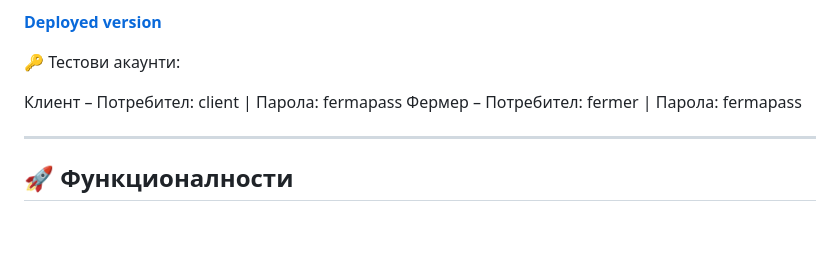
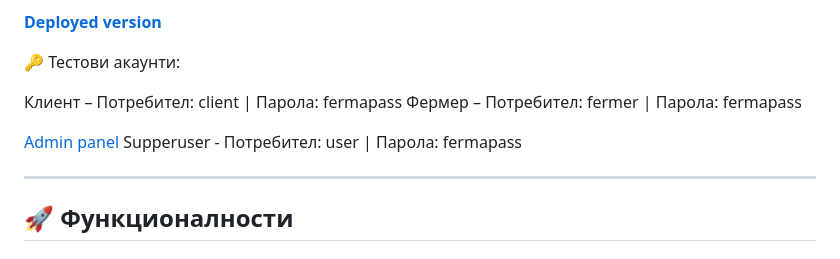
Before and after one commit to MariaStoitseva/fermamarket_02, a Markdown page: README.md, the part around the change. Rendered like a GitHub page; blank space fills up the shorter version.

```diff
--- a/README.md
+++ b/README.md
@@ -9,6 +9,9 @@
 
 Клиент – Потребител: client | Парола: fermapass
 Фермер – Потребител: fermer | Парола: fermapass
+
+[Admin panel](https://mariastoitseva.pythonanywhere.com/admin)
+Supperuser - Потребител: user | Парола: fermapass
 
 ---
 
```
